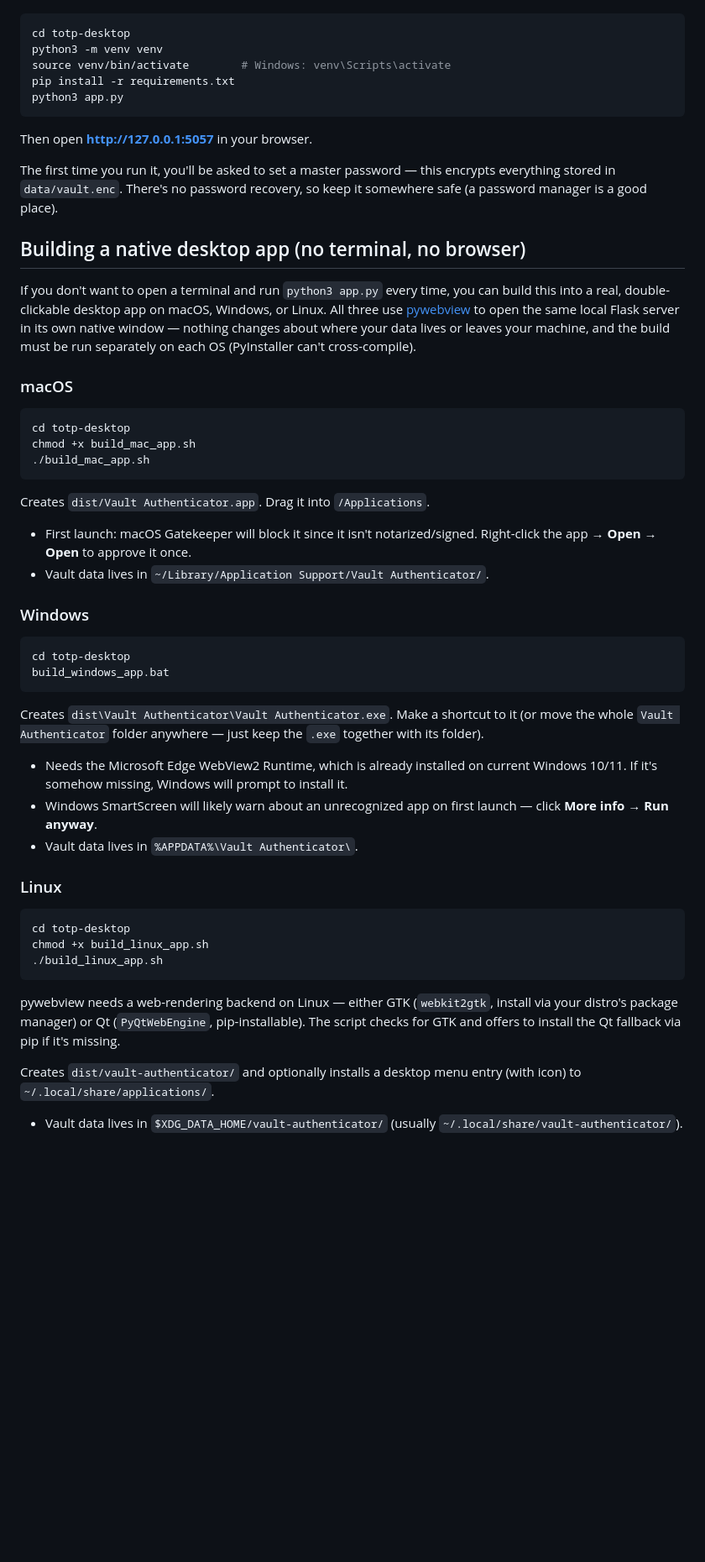
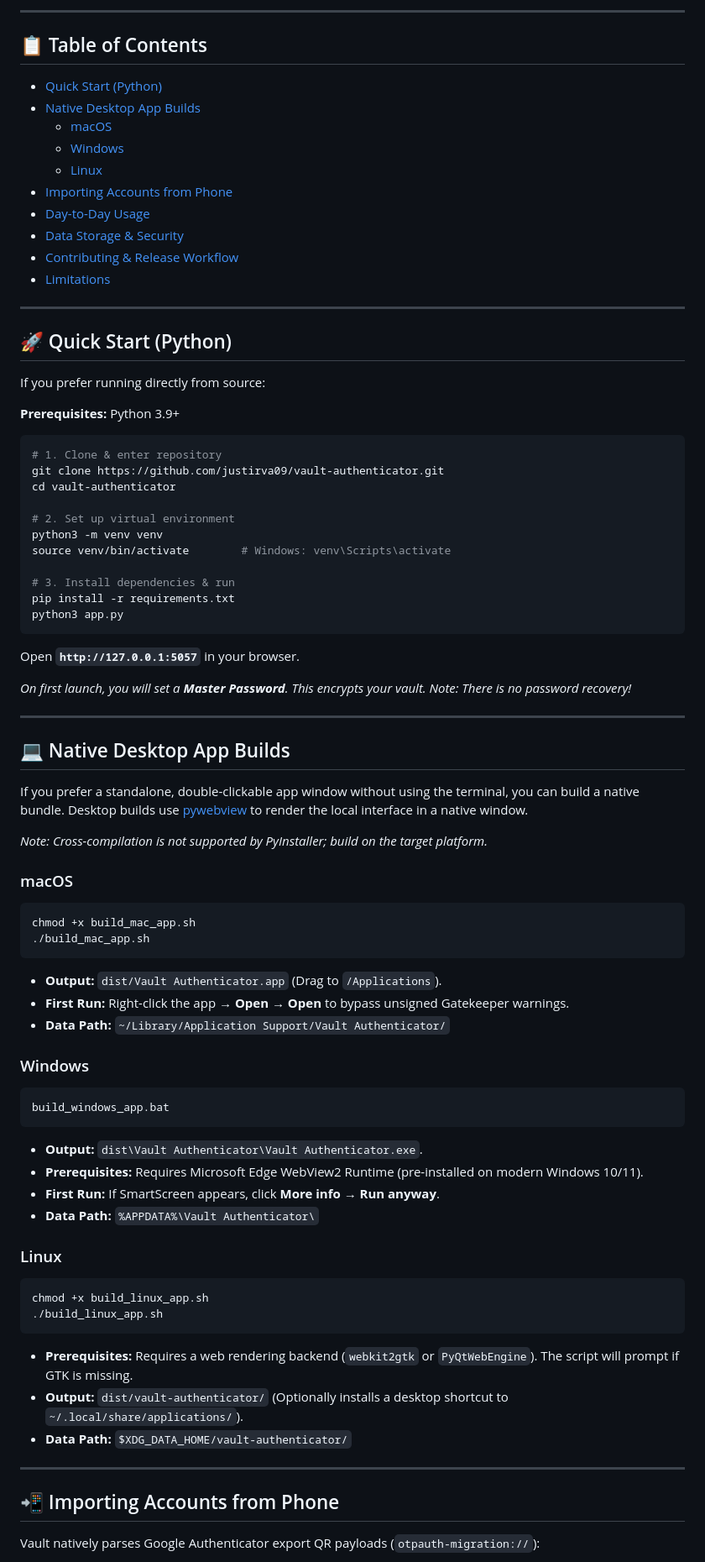
Before and after one commit to justirva09/vault-authenticator, a Markdown page: README.md, the part around one of its changes. Shown at 84% size. Rendered like a GitHub page; blank space fills up the shorter version.

````diff
--- a/README.md
+++ b/README.md
@@ -20,76 +31,81 @@ Requires Python 3.9+.
+---
+
+## 📋 Table of Contents
+- [Quick Start (Python)](#-quick-start-python)
+- [Native Desktop App Builds](#-native-desktop-app-builds)
+  - [macOS](#macos)
+  - [Windows](#windows)
+  - [Linux](#linux)
+- [Importing Accounts from Phone](#-importing-accounts-from-phone)
+- [Day-to-Day Usage](#-day-to-day-usage)
+- [Data Storage & Security](#-data-storage--security)
+- [Contributing & Release Workflow](#-contributing--release-workflow)
+- [Limitations](#-limitations)
+
+---
+
+## 🚀 Quick Start (Python)
+
+If you prefer running directly from source:
+
+**Prerequisites:** Python 3.9+
 
 ```bash
-cd totp-desktop
+# 1. Clone & enter repository
+git clone https://github.com/justirva09/vault-authenticator.git
+cd vault-authenticator
+
+# 2. Set up virtual environment
 python3 -m venv venv
 source venv/bin/activate        # Windows: venv\Scripts\activate
+
+# 3. Install dependencies & run
 pip install -r requirements.txt
 python3 app.py
 ```
 
-Then open **http://127.0.0.1:5057** in your browser.
+Open **`http://127.0.0.1:5057`** in your browser.
 
-The first time you run it, you'll be asked to set a master password — this
-encrypts everything stored in `data/vault.enc`. There's no password recovery,
-so keep it somewhere safe (a password manager is a good place).
+*On first launch, you will set a **Master Password**. This encrypts your vault. Note: There is no password recovery!*
 
-## Building a native desktop app (no terminal, no browser)
+---
 
-If you don't want to open a terminal and run `python3 app.py` every time,
-you can build this into a real, double-clickable desktop app on macOS,
-Windows, or Linux. All three use [pywebview](https://pywebview.flowrl.com/)
-to open the same local Flask server in its own native window — nothing
-changes about where your data lives or leaves your machine, and the build
-must be run separately on each OS (PyInstaller can't cross-compile).
+## 💻 Native Desktop App Builds
+
+If you prefer a standalone, double-clickable app window without using the terminal, you can build a native bundle. Desktop builds use [pywebview](https://pywebview.flowrl.com/) to render the local interface in a native window.
+
+*Note: Cross-compilation is not supported by PyInstaller; build on the target platform.*
 
 ### macOS
-
 ```bash
-cd totp-desktop
 chmod +x build_mac_app.sh
 ./build_mac_app.sh
 ```
-
-Creates `dist/Vault Authenticator.app`. Drag it into `/Applications`.
-
-- First launch: macOS Gatekeeper will block it since it isn't
-  notarized/signed. Right-click the app → **Open** → **Open** to approve
-  it once.
-- Vault data lives in `~/Library/Application Support/Vault Authenticator/`.
+- **Output:** `dist/Vault Authenticator.app` (Drag to `/Applications`).
+- **First Run:** Right-click the app → **Open** → **Open** to bypass unsigned Gatekeeper warnings.
+- **Data Path:** `~/Library/Application Support/Vault Authenticator/`
 
 ### Windows
-
-```bat
-cd totp-desktop
+```cmd
 build_windows_app.bat
 ```
-
-Creates `dist\Vault Authenticator\Vault Authenticator.exe`. Make a
-shortcut to it (or move the whole `Vault Authenticator` folder anywhere —
-just keep the `.exe` together with its folder).
-
-- Needs the Microsoft Edge WebView2 Runtime, which is already installed on
-  current Windows 10/11. If it's somehow missing, Windows will prompt to
-  install it.
-- Windows SmartScreen will likely warn about an unrecognized app on first
-  launch — click **More info** → **Run anyway**.
-- Vault data lives in `%APPDATA%\Vault Authenticator\`.
+- **Output:** `dist\Vault Authenticator\Vault Authenticator.exe`.
+- **Prerequisites:** Requires Microsoft Edge WebView2 Runtime (pre-installed on modern Windows 10/11).
+- **First Run:** If SmartScreen appears, click **More info** → **Run anyway**.
+- **Data Path:** `%APPDATA%\Vault Authenticator\`
 
 ### Linux
-
 ```bash
-cd totp-desktop
 chmod +x build_linux_app.sh
 ./build_linux_app.sh
 ```
+- **Prerequisites:** Requires a web rendering backend (`webkit2gtk` or `PyQtWebEngine`). The script will prompt if GTK is missing.
+- **Output:** `dist/vault-authenticator/` (Optionally installs a desktop shortcut to `~/.local/share/applications/`).
+- **Data Path:** `$XDG_DATA_HOME/vault-authenticator/`
 
-pywebview needs a web-rendering backend on Linux — either GTK
-(`webkit2gtk`, install via your distro's package manager) or Qt
-(`PyQtWebEngine`, pip-installable). The script checks for GTK and offers to
-install the Qt fallback via pip if it's missing.
+---
 
-Creates `dist/vault-authenticator/` and optionally installs a desktop menu
-entry (with icon) to `~/.local/share/applications/`.
+## 📲 Importing Accounts from Phone
 
-- Vault data lives in `$XDG_DATA_HOME/vault-authenticator/` (usually
-  `~/.local/share/vault-authenticator/`).
+Vault natively parses Google Authenticator export QR payloads (`otpauth-migration://`):
 
````
Also changed, not shown: other parts of README.md (+56 -81 lines).
